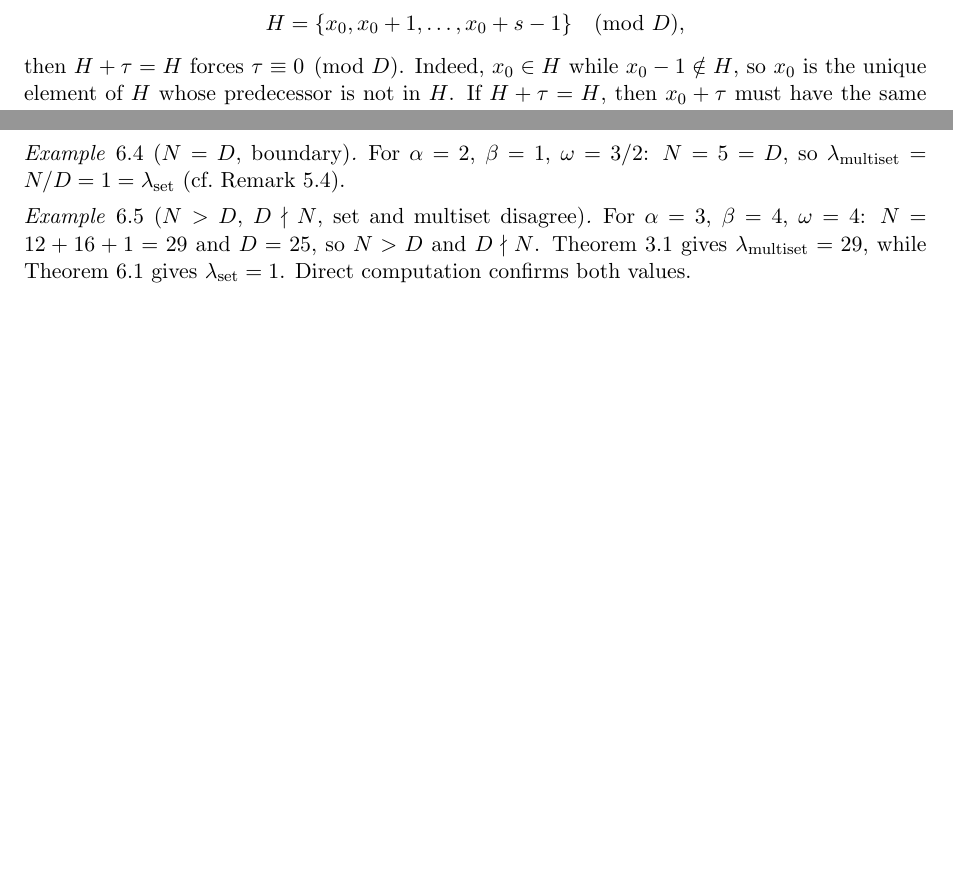
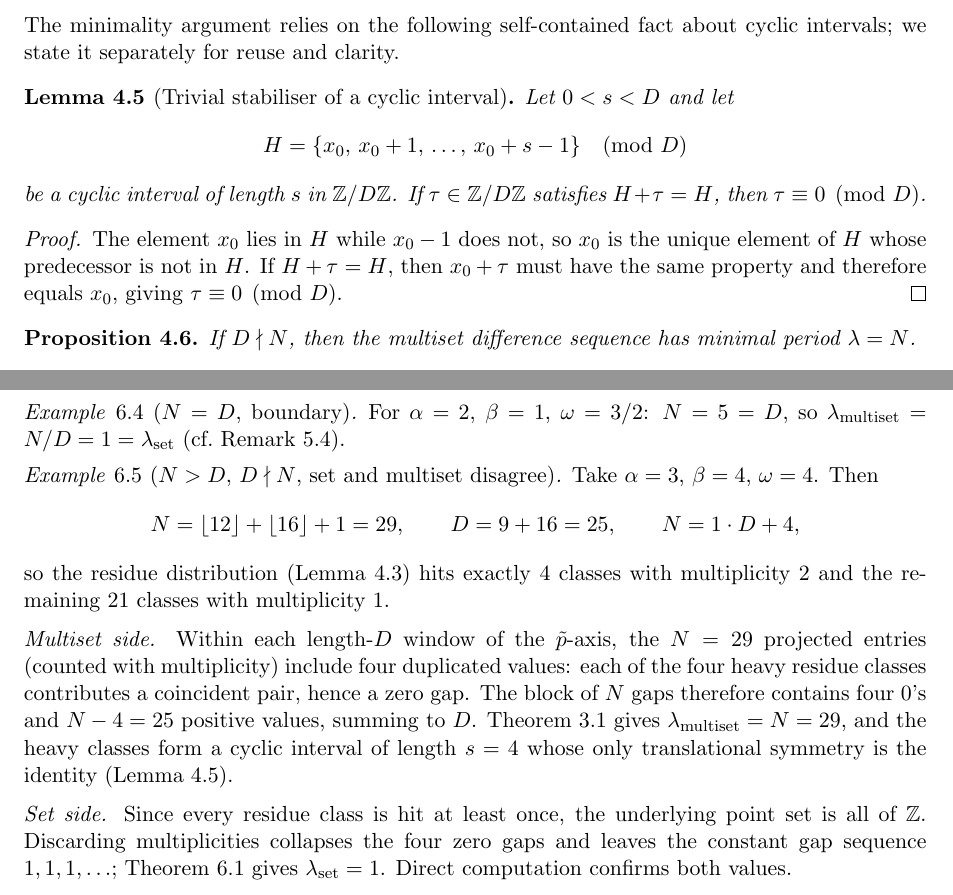
Before and after one commit to dkunert/cut-and-project, a LaTeX paper (LaTeX/rational_cut_and_project_gap_periods.tex): two parts of pages 7 and 9 of 14 before the commit and two parts of pages 6 and 10 of 15 after it, joined at a grey line, cut at the place of the change, the shorter picture padded with empty space. Compiled offline with pdfLaTeX.

Commit message:
Apply review items 6–8: tighten proof structure and key example
(6) Wrap the §sec:proof minimality argument in an explicit
    Proposition (prop:generic_period: "If D ∤ N, the multiset
    difference sequence has minimal period λ = N"), and add a
    short Proof of Theorem~\ref{thm:main} after Theorem 5.1 that
    combines the proposition with the degenerate case. The free
    proof previously not attached to a theorem now has a clear
    home.

(7) Promote the cyclic-interval-stabiliser argument to its own
    Lemma~\ref{lem:cyclic_interval_stabilizer} at the start of
    §sec:proof/step5, mirroring the Lean structure
    (cyclic_interval_stabilizer_trivial, line 334). The minimality
    proof now cites the lemma instead of inlining the
    "predecessor in H" argument. Table 1 references updated
    accordingly: paper-side anchor is the new lemma /
    proposition, not section pointers.

(8) Expand Example~\ref{ex:set_gt} (α=3, β=4, ω=4) into a full
    multiset-vs-set comparison: explicit residue-class breakdown
    (4 heavy classes of multiplicity 2, 21 of multiplicity 1), the
    four zero gaps in the multiset block, and the saturation that
    forces λ_set = 1. This is the cleanest example separating
    the two conventions.

Two-pass pdflatex compiles cleanly (15 pages — one page more than
before, from the new lemma/proposition and the expanded example).

```diff
--- a/LaTeX/rational_cut_and_project_gap_periods.tex
+++ b/LaTeX/rational_cut_and_project_gap_periods.tex
@@ -476,6 +476,33 @@ class is hit exactly \(N/D\) times.
 \subsection{Step 5: Period equals \(N\) when \(D \nmid N\)}
 \label{subsec:step5}
 
+The minimality argument relies on the following self-contained fact
+about cyclic intervals; we state it separately for reuse and clarity.
+
+\begin{lemma}[Trivial stabiliser of a cyclic interval]
+\label{lem:cyclic_interval_stabilizer}
+Let \(0 < s < D\) and let
+\[
+    H = \{x_0,\, x_0+1,\, \ldots,\, x_0+s-1\} \pmod{D}
+\]
+be a cyclic interval of length \(s\) in \(\mathbb{Z}/D\mathbb{Z}\).
+If \(\tau \in \mathbb{Z}/D\mathbb{Z}\) satisfies \(H + \tau = H\),
+then \(\tau \equiv 0 \pmod{D}\).
+\end{lemma}
+
+\begin{proof}
+The element \(x_0\) lies in \(H\) while \(x_0 - 1\) does not, so
+\(x_0\) is the unique element of \(H\) whose predecessor is not in
+\(H\).  If \(H + \tau = H\), then \(x_0 + \tau\) must have the same
+property and therefore equals \(x_0\), giving
+\(\tau \equiv 0 \pmod{D}\).
+\end{proof}
+
+\begin{proposition}\label{prop:generic_period}
+If \(D \nmid N\), then the multiset difference sequence has minimal
+period \(\lambda = N\).
+\end{proposition}
+
 \begin{proof}
 Within each interval \([kD,\,(k+1)D)\) on the \(\tilde p\)-axis, exactly
 \(N\) points from the multiset \(S\) occur, counted with multiplicity.
@@ -598,12 +625,3 @@ Since \(m\) is invertible modulo~\(D\) and \(0<\sigma<D\), we have
 \(\tau\not\equiv 0\pmod D\).
 Therefore its heavy set \(H\) must satisfy \(H+\tau = H\).
 
-But a proper nonempty cyclic interval in \(\mathbb{Z}/D\mathbb{Z}\) has
-trivial stabiliser: if \(0<s<D\) and
-\[
-    H=\{x_0,x_0+1,\ldots,x_0+s-1\}\pmod D,
-\]
-then \(H+\tau=H\) forces \(\tau\equiv 0\pmod D\).
-Indeed, \(x_0\in H\) while \(x_0-1\notin H\), so \(x_0\) is the unique element
-of \(H\) whose predecessor is not in \(H\).  If \(H+\tau=H\), then
-\(x_0+\tau\) must have the same property and hence must equal \(x_0\).
@@ -799,11 +826,39 @@ For \(\alpha = 2\), \(\beta = 1\), \(\omega = 3/2\): \(N = 5 = D\), so
 
 \begin{example}[\(N > D\), \(D \nmid N\), set and multiset disagree]
 \label{ex:set_gt}
-For \(\alpha = 3\), \(\beta = 4\), \(\omega = 4\): \(N = 12 + 16 + 1 = 29\)
-and \(D = 25\), so \(N > D\) and \(D \nmid N\).  Theorem~\ref{thm:main}
-gives \(\lambda_{\mathrm{multiset}} = 29\), while
-Theorem~\ref{thm:setperiod} gives \(\lambda_{\mathrm{set}} = 1\).  Direct
-computation confirms both values.
+Take \(\alpha = 3\), \(\beta = 4\), \(\omega = 4\).  Then
+\[
+    N = \lfloor 12 \rfloor + \lfloor 16 \rfloor + 1 = 29,
+    \qquad
+    D = 9 + 16 = 25,
+    \qquad
+    N = 1 \cdot D + 4,
+\]
+so the residue distribution
+(Lemma~\ref{lem:nonuniform}) hits exactly \(4\) classes with
+multiplicity \(2\) and the remaining \(21\) classes with
+multiplicity \(1\).
+
+\medskip
+\noindent\emph{Multiset side.}  Within each length-\(D\) window of the
+\(\tilde p\)-axis, the \(N = 29\) projected entries (counted with
+multiplicity) include four duplicated values: each of the four
+heavy residue classes contributes a coincident pair, hence a zero
+gap.  The block of \(N\) gaps therefore contains four \(0\)'s and
+\(N - 4 = 25\) positive values, summing to \(D\).
+Theorem~\ref{thm:main} gives
+\(\lambda_{\mathrm{multiset}} = N = 29\), and the heavy classes form
+a cyclic interval of length \(s = 4\) whose only translational
+symmetry is the identity
+(Lemma~\ref{lem:cyclic_interval_stabilizer}).
+
+\medskip
+\noindent\emph{Set side.}  Since every residue class is hit at least
+once, the underlying point set is all of \(\mathbb{Z}\).  Discarding
+multiplicities collapses the four zero gaps and leaves the constant
+gap sequence \(1, 1, 1, \ldots\); Theorem~\ref{thm:setperiod} gives
+\(\lambda_{\mathrm{set}} = 1\).  Direct computation confirms both
+values.
 \end{example}
 
 \subsection{Empirical evidence}\label{subsec:set_empirical}
```
Also changed, not shown: LaTeX/rational_cut_and_project_gap_periods.tex (15 more changed lines).
